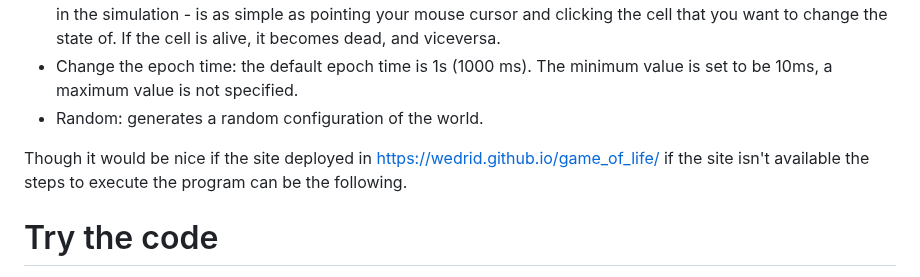
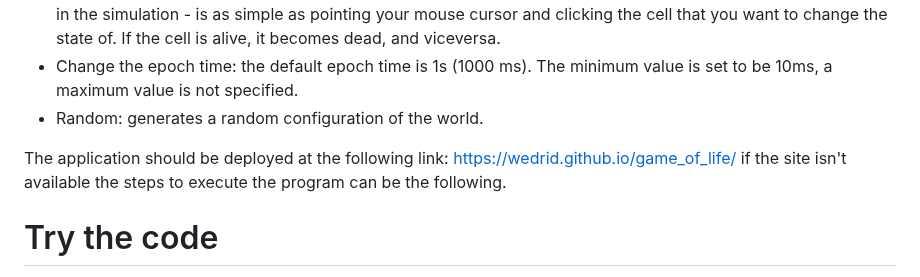
Before and after one commit to wedrid/game_of_life, a Markdown page: README.md, the part around the change. Rendered like a GitHub page.

```diff
--- a/README.md
+++ b/README.md
@@ -9,7 +9,7 @@ Commands include:
 - Change the epoch time: the default epoch time is 1s (1000 ms). The minimum value is set to be 10ms, a maximum value is not specified.
 - Random: generates a random configuration of the world.
 
-Though it would be nice if the site deployed in https://wedrid.github.io/game_of_life/ if the site isn't available the steps to execute the program can be the following.
+The application should be deployed at the following link: https://wedrid.github.io/game_of_life/ if the site isn't available the steps to execute the program can be the following.
 
 # Try the code
 vitejs [https://vitejs.dev/] was used for some front end toolings.
```
